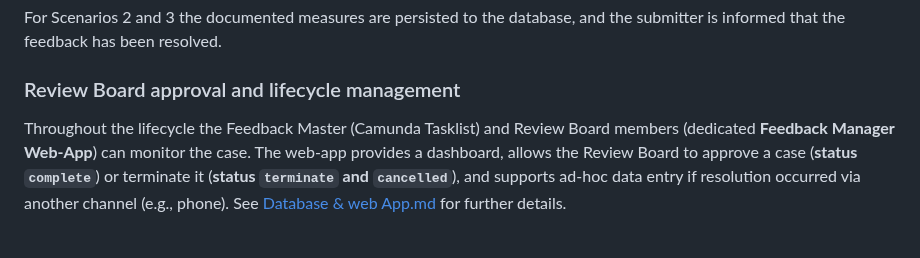
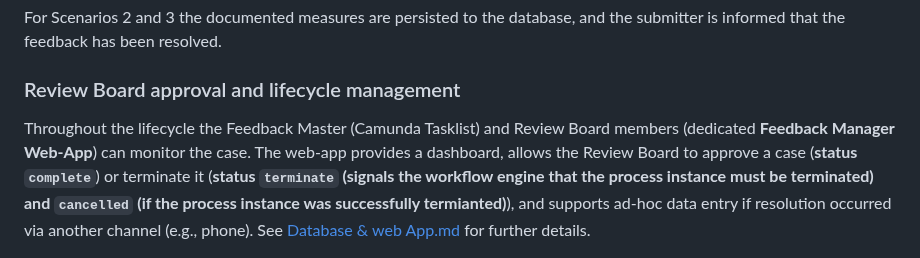
Before and after one commit to DigiBP/25DIGIBP1, a Markdown page: README.md, the part around one of its changes. Drawn GitHub-style.

```diff
--- a/README.md
+++ b/README.md
@@ -154,6 +154,6 @@ A follow-up user task prompts the Feedback Master to document the actions taken
 For Scenarios 2 and 3 the documented measures are persisted to the database, and the submitter is informed that the feedback has been resolved.
 
 ### Review Board approval and lifecycle management
-Throughout the lifecycle the Feedback Master (Camunda Tasklist) and Review Board members (dedicated **Feedback Manager Web-App**) can monitor the case. The web-app provides a dashboard, allows the Review Board to approve a case (**status `complete`**) or terminate it (**status `terminate` and `cancelled`**), and supports ad-hoc data entry if resolution occurred via another channel (e.g., phone). See [Database & web App.md](Readme%20-%20Appendix/Database%20and%20Web%20App.md) for further details.
+Throughout the lifecycle the Feedback Master (Camunda Tasklist) and Review Board members (dedicated **Feedback Manager Web-App**) can monitor the case. The web-app provides a dashboard, allows the Review Board to approve a case (**status `complete`**) or terminate it (**status `terminate` (signals the workflow engine that the process instance must be terminated) and `cancelled` (if the process instance was successfully termianted)**), and supports ad-hoc data entry if resolution occurred via another channel (e.g., phone). See [Database & web App.md](Readme%20-%20Appendix/Database%20and%20Web%20App.md) for further details.
 
 ![Feedback Manager web-app](Readme%20-%20Appendix/Pictures/webapp.png)
```
Also changed, not shown: other parts of README.md (+2 -0 lines).
